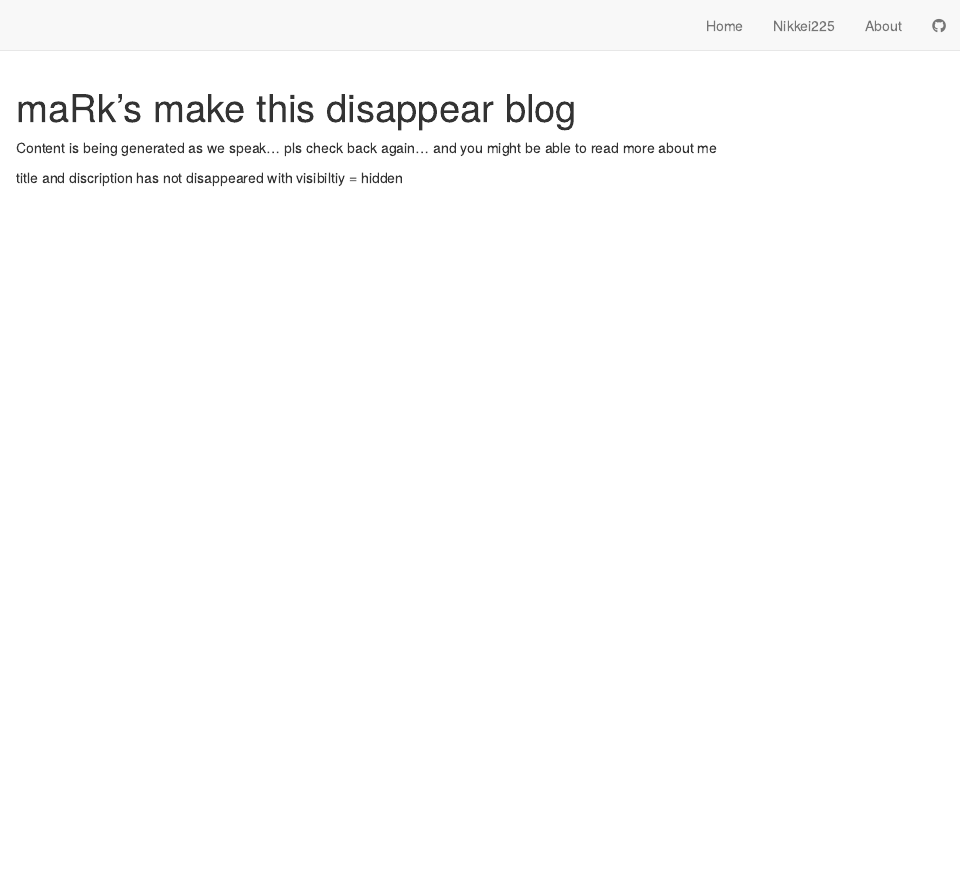
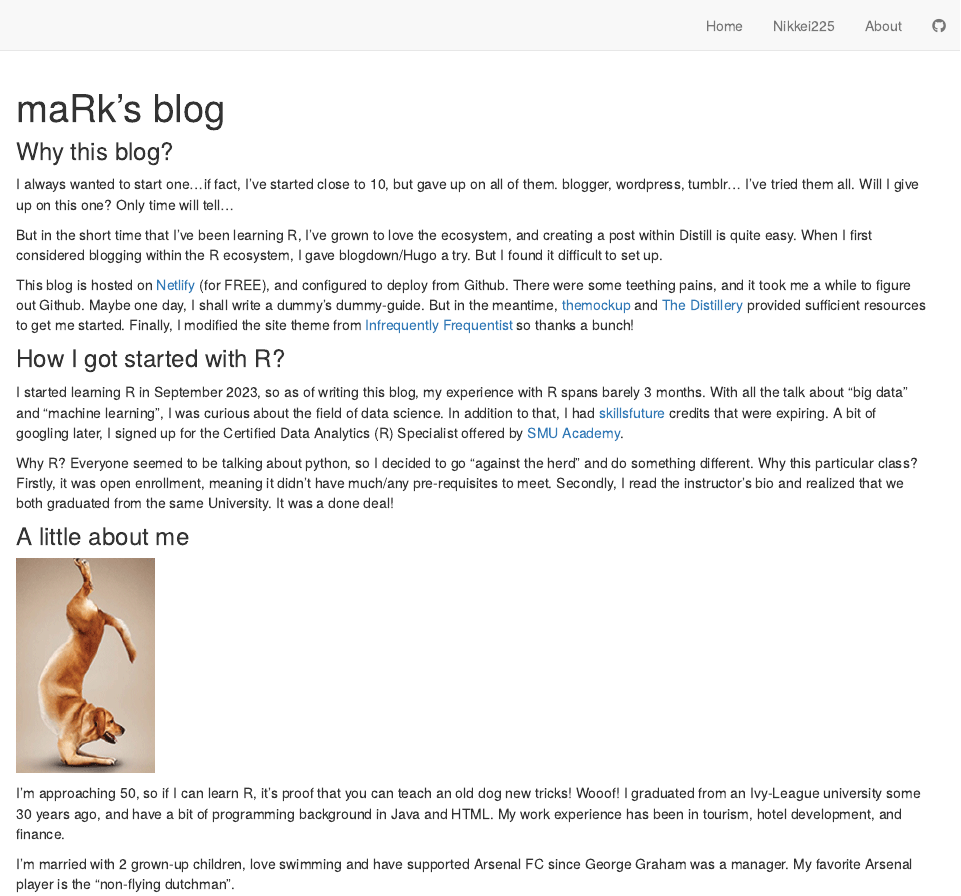
Before and after one commit to yeokcmark/blog, an R Markdown document (about.Rmd): the page in a window 1100 px wide, from its top. Rendered offline with R 4.5, knitr and Pandoc, with nearby package versions; drawn as R Markdown's standard HTML page in place of the format the file asks for.

Commit message:
last update for the night

````diff
--- a/about.Rmd
+++ b/about.Rmd
@@ -1,13 +1,27 @@
 ---
-title: "maRk's make this disappear blog"
+title: "maRk's blog"
 description: |
   Some additional details about the blog
 ---
 
-```{r setup, include=FALSE}
-knitr::opts_chunk$set(echo = FALSE)
-```
-Content is being generated as we speak... pls check back again... and you might be able to read more about me
+### Why this blog?
 
+I always wanted to start one...if fact, I've started close to 10, but gave up on all of them. blogger, wordpress, tumblr... I've tried them all. Will I give up on this one? Only time will tell...
 
-title and discription has not disappeared with visibiltiy = hidden
+But in the short time that I've been learning R, I've grown to love the ecosystem, and creating a post within Distill is quite easy. When I first considered blogging within the R ecosystem, I gave blogdown/Hugo a try. But I found it difficult to set up.
+
+This blog is hosted on [Netlify](https://www.netlify.com/) (for FREE), and configured to deploy from Github. There were some teething pains, and it took me a while to figure out Github. Maybe one day, I shall write a dummy's dummy-guide. But in the meantime, [themockup](https://themockup.blog/posts/2020-08-01-building-a-blog-with-distill/) and [The Distillery](https://distillery.rbind.io/) provided sufficient resources to get me started. Finally, I modified the site theme from [Infrequently Frequentist](https://www.infreq.com/) so thanks a bunch!
+
+### How I got started with R?
+
+I started learning R in September 2023, so as of writing this blog, my experience with R spans barely 3 months. With all the talk about "big data" and "machine learning", I was curious about the field of data science. In addition to that, I had [skillsfuture](https://www.skillsfuture.gov.sg/) credits that were expiring. A bit of googling later, I signed up for the Certified Data Analytics (R) Specialist offered by [SMU Academy](https://academy.smu.edu.sg/certified-data-analytics-r-specialist-1911).
+
+Why R? Everyone seemed to be talking about python, so I decided to go "against the herd" and do something different. Why this particular class? Firstly, it was open enrollment, meaning it didn't have much/any pre-requisites to meet. Secondly, I read the instructor's bio and realized that we both graduated from the same University. It was a done deal!
+
+### A little about me
+
+![](images/HANDSTAND.png){width="15%"}
+
+I'm approaching 50, so if I can learn R, it's proof that you can teach an old dog new tricks! Wooof! I graduated from an Ivy-League university some 30 years ago, and have a bit of programming background in Java and HTML. My work experience has been in tourism, hotel development, and finance.
+
+I'm married with 2 grown-up children, love swimming and have supported Arsenal FC since George Graham was a manager. My favorite Arsenal player is the "non-flying dutchman".
--- a/theme.css
+++ b/theme.css
@@ -16,7 +16,7 @@
 html {
   /*-- Main font sizes --*/
   --title-size:      28px;
-  --body-size:       1.06rem;
+  --body-size:       1.16rem;
   --code-size:       14px;
   --aside-size:      12px;
   --fig-cap-size:    13px;
````
Also changed, not shown: index.Rmd (+2 -3 lines), docs/search.json, images/HANDSTAND.png (added), 8 other files.
